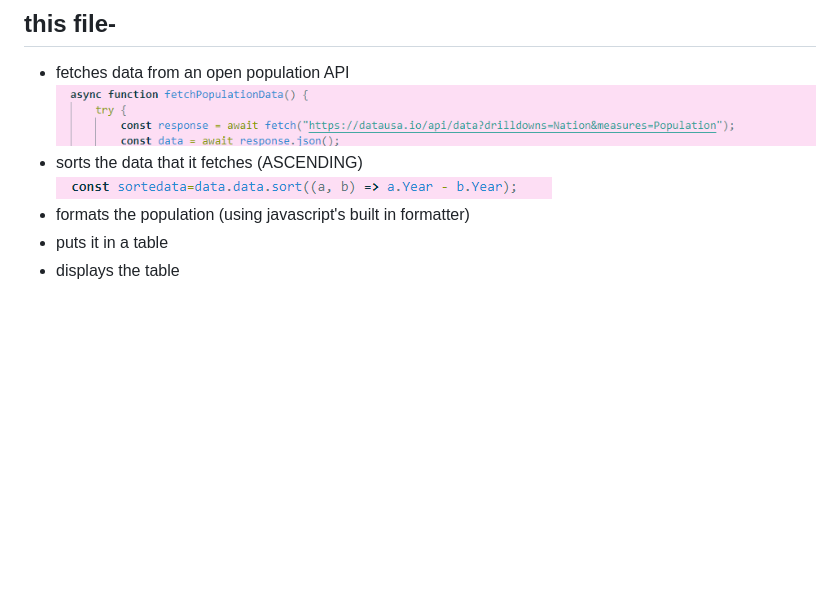
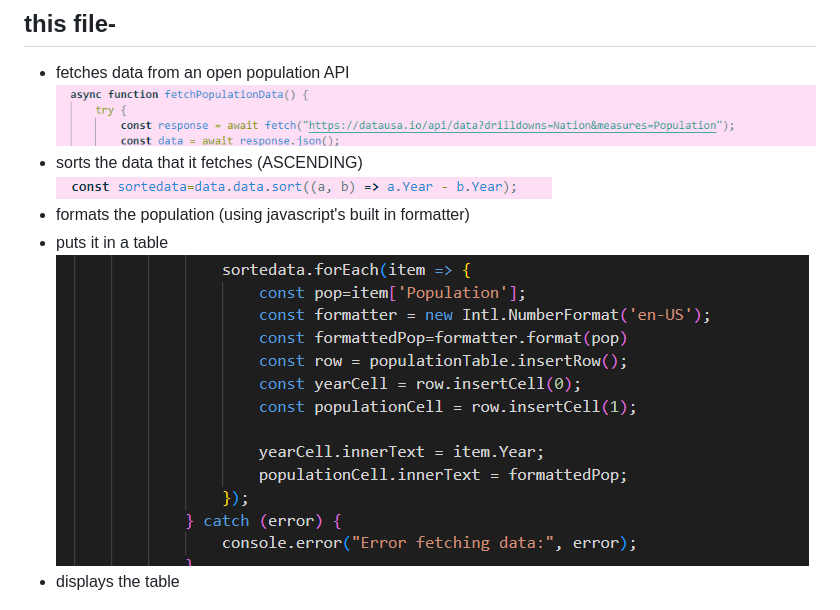
Before and after one commit to kaymick2/kmx-hw2, a Markdown page: readme.md, the part around the change. Drawn GitHub-style; pictures changed too: sort and add to table.png (added); blank space fills up the shorter version.

Commit message:
yeth
yeth

```diff
--- a/readme.md
+++ b/readme.md
@@ -6,6 +6,7 @@
 ![image](./sort.png)
 - formats the population (using javascript's built in formatter)
 - puts it in a table
+![format and add to table](./sort%20and%20add%20to%20table.png)
 - displays the table
 
 ![image](./display%20table.png)
```
